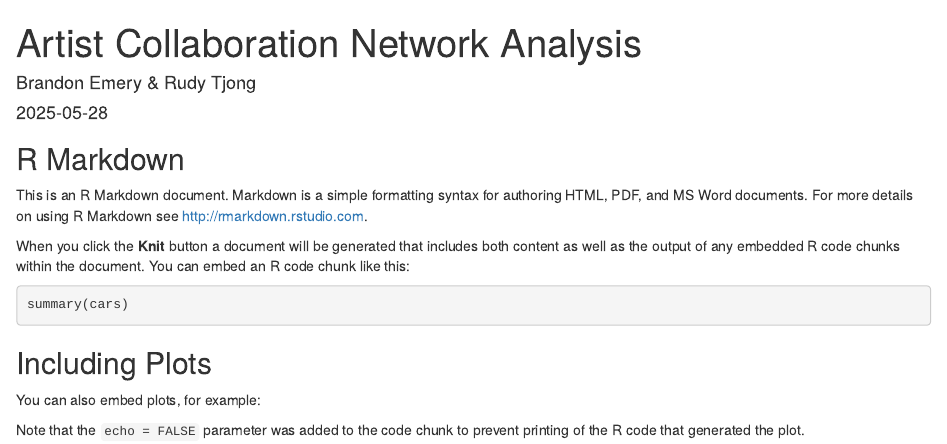
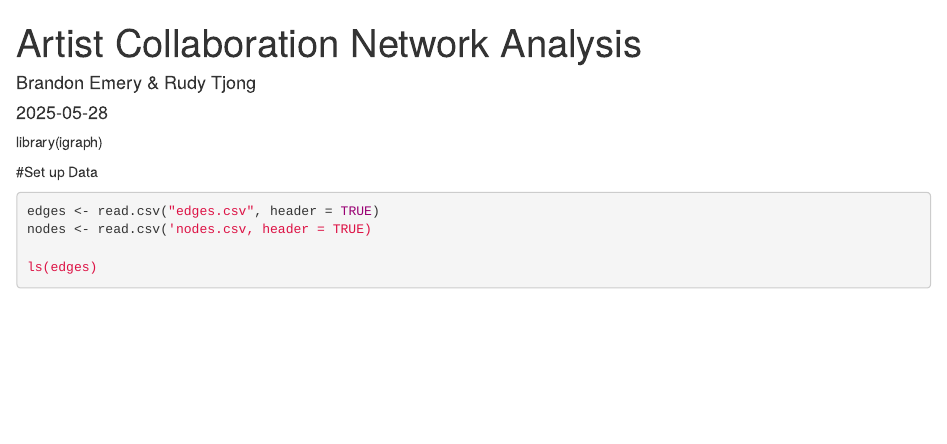
Before and after one commit to rudytjong/Spotify, an R Markdown document (Artist_Spotify.Rmd): the page in a window 1100 px wide, from its top. Rendered offline with R 4.5, knitr and Pandoc, with nearby package versions; the code chunks are not run, so their results and figures are left out.

Commit message:
upload data files

````diff
--- a/Artist_Spotify.Rmd
+++ b/Artist_Spotify.Rmd
@@ -5,26 +5,13 @@ date: "2025-05-28"
 output: html_document
 ---
 
-```{r setup, include=FALSE}
-knitr::opts_chunk$set(echo = TRUE)
-```
+library(igraph)
 
-## R Markdown
+#Set up Data
 
-This is an R Markdown document. Markdown is a simple formatting syntax for authoring HTML, PDF, and MS Word documents. For more details on using R Markdown see <http://rmarkdown.rstudio.com>.
+```{r Load data, ECHO = FALSE}
 
-When you click the **Knit** button a document will be generated that includes both content as well as the output of any embedded R code chunks within the document. You can embed an R code chunk like this:
+edges <- read.csv("edges.csv", header = TRUE)
+nodes <- read.csv('nodes.csv, header = TRUE)
 
-```{r cars}
-summary(cars)
-```
-
-## Including Plots
-
-You can also embed plots, for example:
-
-```{r pressure, echo=FALSE}
-plot(pressure)
-```
-
-Note that the `echo = FALSE` parameter was added to the code chunk to prevent printing of the R code that generated the plot.
+ls(edges)
````
Also changed, not shown: 2 other files.
